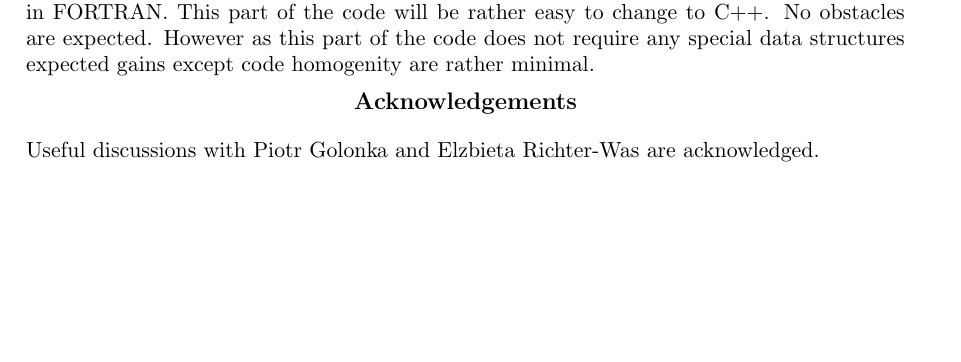
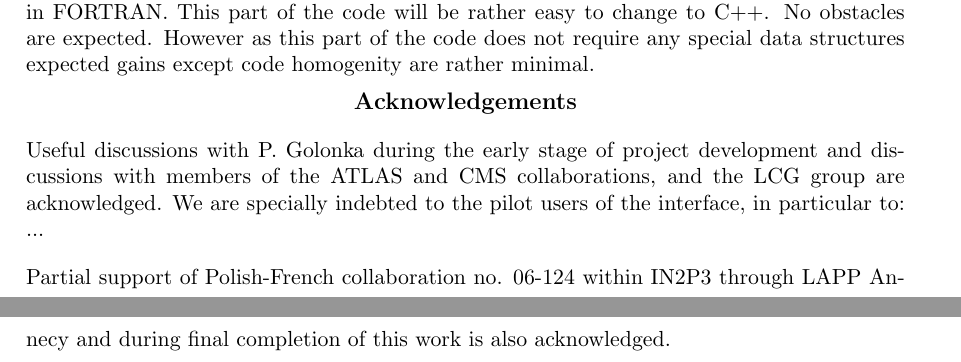
Before and after one commit to alisw/photospp, a LaTeX document (documentation/latex_documentation/Photos_interface_design.tex, which reads documentation/latex_documentation/Photos_interface_design.cls): part of page 15 of 27 before the commit and two parts of pages 15 and 16 of 28 after it, the two joined at a grey line, cut so that both start at the same text, the shorter picture padded with empty space. Compiled offline with pdfLaTeX.

Commit message:
title and ackn

```diff
--- a/documentation/latex_documentation/Photos_interface_design.cls
+++ b/documentation/latex_documentation/Photos_interface_design.cls
@@ -83,9 +83,13 @@
 \let\footnotesize\small \let\footnoterule\relax \setcounter{page}{0}
 \null
 \vfil
+\hskip 11.2 cm IFJPAN-IV-2010-6
+
+\hskip 12 cm August 2010
+
 \begin{center}
-\title{PHOTOS Interface in C++\\[0.5cm]\rule{4cm}{1pt}\\[0.5cm]
-\textbf{Draft of Technical Documentation\\[0.5cm]\rule{4cm}{1pt}\\[0.5cm]}}
+\title{PHOTOS Interface in C++\\[0.5cm]{}
+\textbf{\small Draft of Technical and Physics Documentation\\[0.8cm]\rule{4cm}{1pt}\\[0.5cm]}}
 
 \author{\LARGE N. Davidson$^{a,b}$, T. Przedzinski$^c$, Z. Was$^a$}\\[0.5cm]
 \textsf{\Large{\em $^a$ Institute of Nuclear Physics,
--- a/documentation/latex_documentation/Photos_interface_design.tex
+++ b/documentation/latex_documentation/Photos_interface_design.tex
@@ -745,8 +745,17 @@ except code homogenity are rather minimal.
 
 \centerline{\large\bf Acknowledgements}
 
-Useful discussions with Piotr Golonka and Elzbieta Richter-Was are
-acknowledged.
+
+Useful discussions with P. Golonka during the early stage of project development and discussions
+with members of the ATLAS and CMS collaborations, and the LCG group are acknowledged.
+We are specially indebted to the pilot users of the interface, in particular to:
+...
+
+Partial support of Polish-French collaboration
+no. 06-124 within IN2P3 through LAPP Annecy and
+during final completion of this work is
+also acknowledged.
+
 \newpage
 
 \bibliography{Photos_interface_design}{}
```
